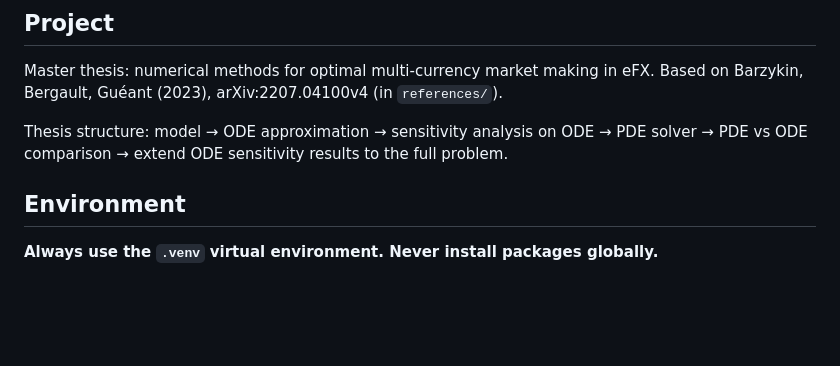
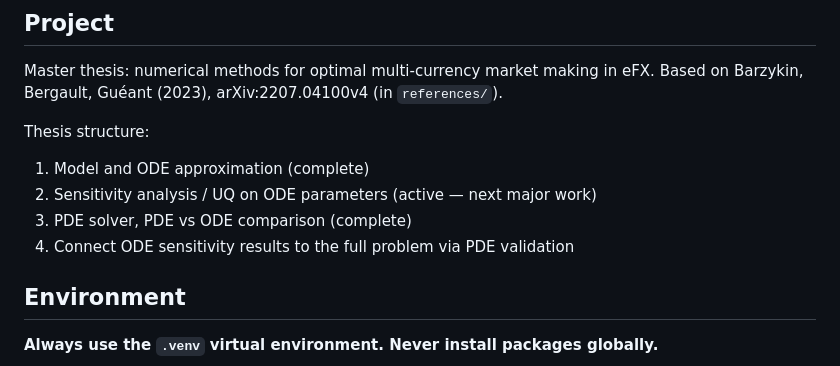
Before and after one commit to SebastianApelgren/optimal-market-making-eFX, a Markdown page: CLAUDE.md, the part around the change. GitHub-like rendering; blank space fills up the shorter version.

```diff
--- a/CLAUDE.md
+++ b/CLAUDE.md
@@ -5,7 +5,11 @@
 Master thesis: numerical methods for optimal multi-currency market making in eFX.
 Based on Barzykin, Bergault, Guéant (2023), arXiv:2207.04100v4 (in `references/`).
 
-Thesis structure: model → ODE approximation → sensitivity analysis on ODE → PDE solver → PDE vs ODE comparison → extend ODE sensitivity results to the full problem.
+Thesis structure:
+1. Model and ODE approximation (complete)
+2. Sensitivity analysis / UQ on ODE parameters (active — next major work)
+3. PDE solver, PDE vs ODE comparison (complete)
+4. Connect ODE sensitivity results to the full problem via PDE validation
 
 ## Environment
 
```
Also changed, not shown: README.md (+3 -3 lines).
